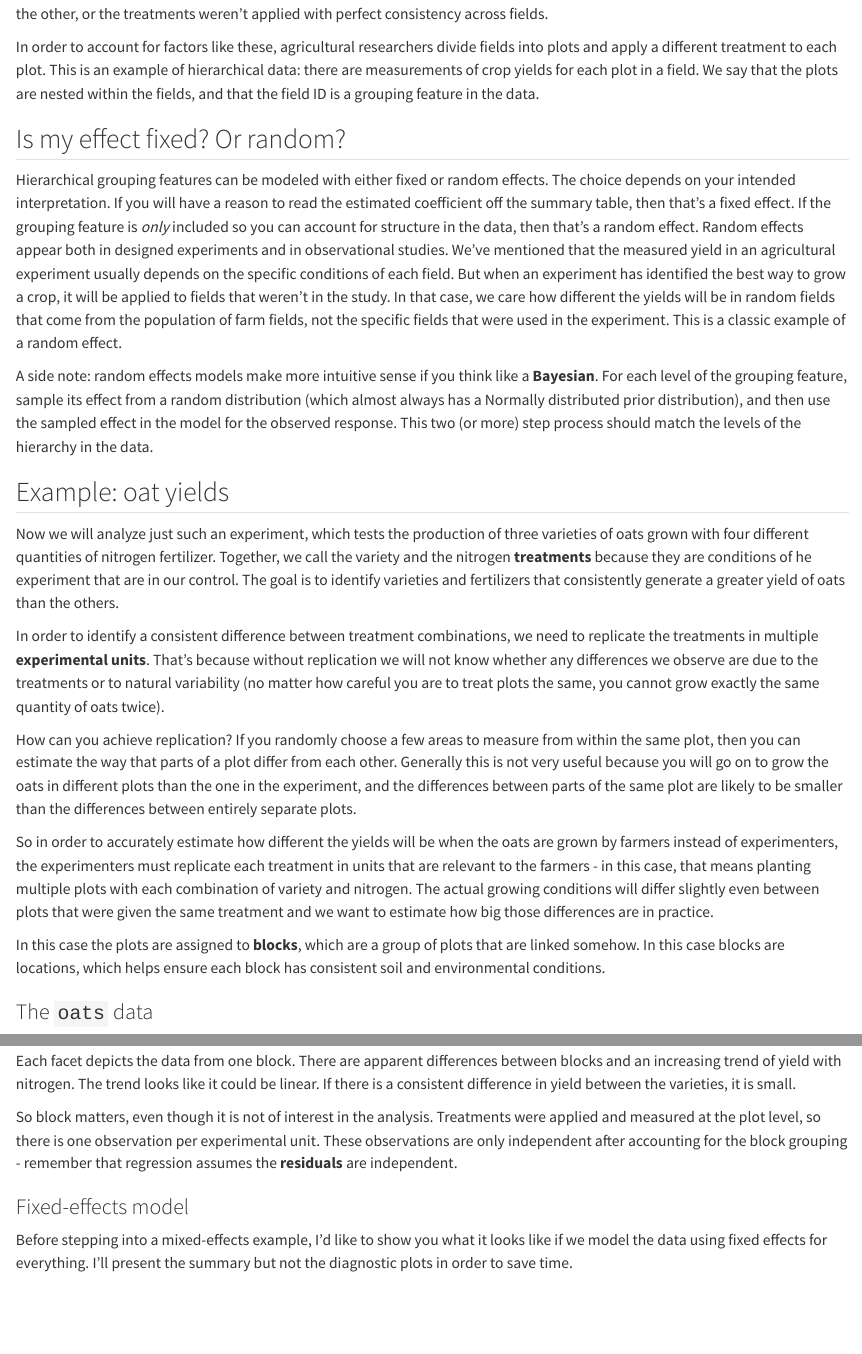
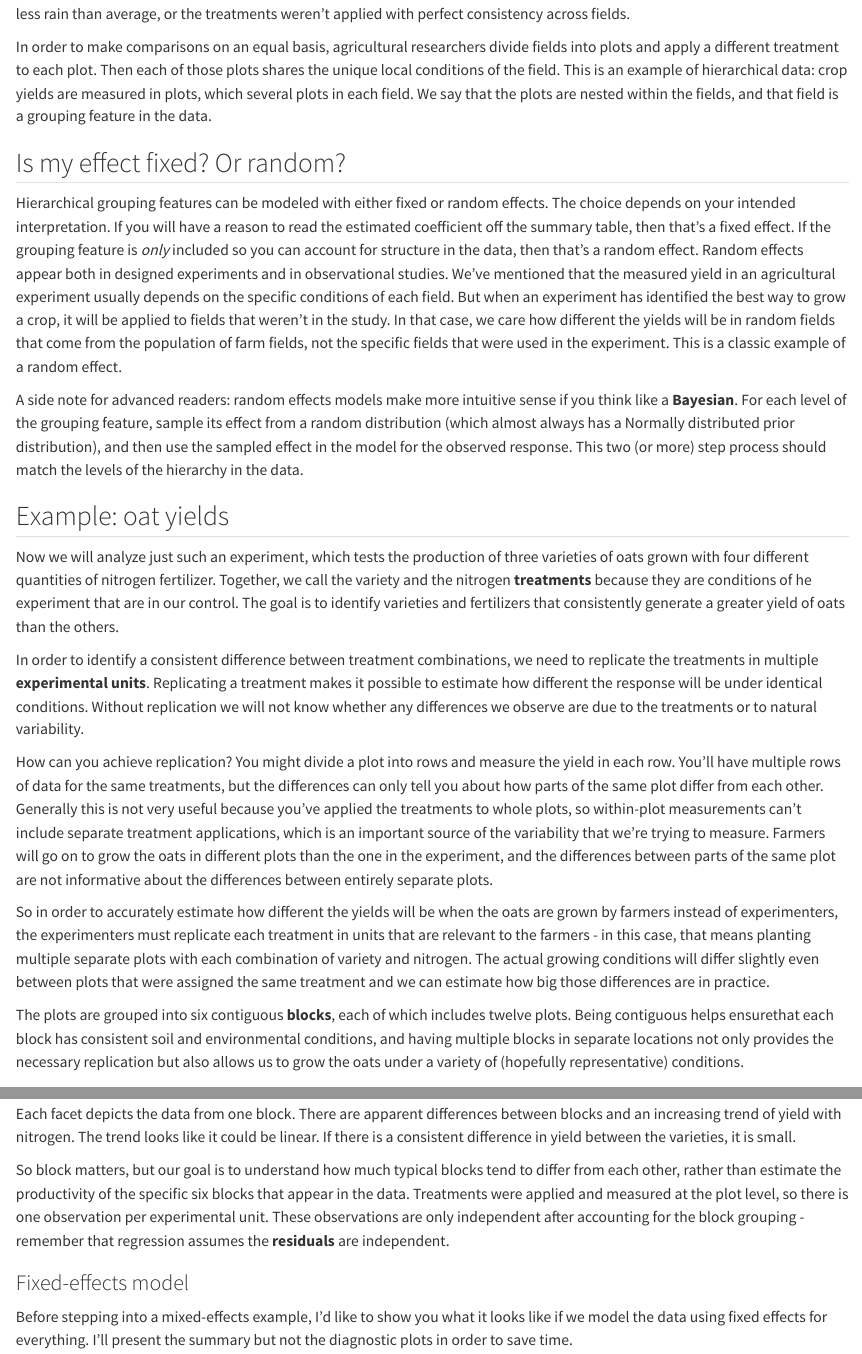
Before and after one commit to ucdavisdatalab/workshop_regression, a Quarto document (05_fixed_random_effects.qmd): the page in a window 1100 px wide, from 350 px down, and a second part further down, joined at a grey line. Rendered offline with R 4.5, knitr and Pandoc in place of Quarto, with nearby package versions.

Commit message:
fixed some typos

```diff
--- a/05_fixed_random_effects.qmd
+++ b/05_fixed_random_effects.qmd
@@ -26,23 +26,23 @@ was generally better quality in one field, or one got more rain than the other,
 or the treatments weren't applied with perfect consistency across fields.
 
-In order to account for factors like these, agricultural researchers divide
-fields into plots and apply a different treatment to each plot. This is an example of hierarchical data: there are  measurements of crop yields for each plot in a field. We say that the plots are nested within the fields, and that the field ID is a grouping feature in the data.
+In order to make comparisons on an equal basis, agricultural researchers divide
+fields into plots and apply a different treatment to each plot. Then each of those plots shares the unique local conditions of the field. This is an example of hierarchical data: crop yields are measured in plots, which several plots in each field. We say that the plots are nested within the fields, and that field is a grouping feature in the data.
 
 ## Is my effect fixed? Or random?
 Hierarchical grouping features can be modeled with either fixed or random effects. The choice depends on your intended interpretation. If you will have a reason to read the estimated coefficient off the summary table, then that's a fixed effect. If the grouping feature is *only* included so you can account for structure in the data, then that's a random effect.  Random effects appear both in designed experiments and in observational studies. We've mentioned that the measured yield in an agricultural experiment usually depends on the specific conditions of each field. But when an experiment has identified the best way to grow a crop, it will be applied to fields that weren't in the study. In that case, we care how different the yields will be in random fields that come from the population of farm fields, not the specific fields that were used in the experiment. This is a classic example of a random effect.
 
-A side note: random effects models make more intuitive sense if you think like a **Bayesian**. For each level of the grouping feature, sample its effect from a random distribution (which almost always has a Normally distributed prior distribution), and then use the sampled effect in the model for the observed response. This two (or more) step process should match the levels of the hierarchy in the data.
+A side note for advanced readers: random effects models make more intuitive sense if you think like a **Bayesian**. For each level of the grouping feature, sample its effect from a random distribution (which almost always has a Normally distributed prior distribution), and then use the sampled effect in the model for the observed response. This two (or more) step process should match the levels of the hierarchy in the data.
 
 ## Example: oat yields
 Now we will analyze just such an experiment, which tests the production of three varieties of oats grown with four different quantities of nitrogen fertilizer. Together, we call the variety and the nitrogen **treatments** because they are conditions of he experiment that are in our control. The goal is to identify varieties and fertilizers that consistently generate a greater yield of oats than the others.
 
-In order to identify a consistent difference between treatment combinations, we need to replicate the treatments in multiple **experimental units**. That's because without replication we will not know whether any differences we observe are due to the treatments or to natural variability (no matter how careful you are to treat plots the same, you cannot grow exactly the same quantity of oats twice).
+In order to identify a consistent difference between treatment combinations, we need to replicate the treatments in multiple **experimental units**. Replicating a treatment makes it possible to estimate how different the response will be under identical conditions. Without replication we will not know whether any differences we observe are due to the treatments or to natural variability.
 
-How can you achieve replication? If you randomly choose a few areas to measure from within the same plot, then you can estimate the way that parts of a plot differ from each other. Generally this is not very useful because you will go on to grow the oats in different plots than the one in the experiment, and the differences between parts of the same plot are likely to be smaller than the differences between entirely separate plots.
+How can you achieve replication? You might divide a plot into rows and measure the yield in each row. You'll have multiple rows of data for the same treatments, but the differences can only tell you about how parts of the same plot differ from each other. Generally this is not very useful because you've applied the treatments to whole plots, so within-plot measurements can't include separate treatment applications, which is an important source of the variability that we're trying to measure. Farmers will go on to grow the oats in different plots than the one in the experiment, and the differences between parts of the same plot are not informative about the differences between entirely separate plots.
 
-So in order to accurately estimate how different the yields will be when the oats are grown by farmers instead of experimenters, the experimenters must replicate each treatment in units that are relevant to the farmers - in this case, that means planting multiple plots with each combination of variety and nitrogen. The actual growing conditions will differ slightly even between plots that were given the same treatment and we want to estimate how big those differences are in practice.
+So in order to accurately estimate how different the yields will be when the oats are grown by farmers instead of experimenters, the experimenters must replicate each treatment in units that are relevant to the farmers - in this case, that means planting multiple separate plots with each combination of variety and nitrogen. The actual growing conditions will differ slightly even between plots that were assigned the same treatment and we can estimate how big those differences are in practice.
 
-In this case the plots are assigned to **blocks**, which are a group of plots that are linked somehow. In this case blocks are locations, which helps ensure each block has consistent soil and environmental conditions.
+The plots are grouped into six contiguous **blocks**, each of which includes twelve plots. Being contiguous helps ensurethat each block has consistent soil and environmental conditions, and having multiple blocks in separate locations not only provides the necessary replication but also allows us to grow the oats under a variety of (hopefully representative) conditions.
 
 ### The `oats` data
 We are finally ready to look at the data.
@@ -85,7 +85,7 @@ ggplot(oats) +
 
 Each facet depicts the data from one block. There are apparent differences between blocks and an increasing trend of yield with nitrogen. The trend looks like it could be linear. If there is a consistent difference in yield between the varieties, it is small.
 
-So block matters, even though it is not of interest in the analysis. Treatments were applied and measured at the plot level, so there is one observation per experimental unit. These observations are only independent after accounting for the block grouping - remember that regression assumes the **residuals** are independent.
+So block matters, but our goal is to understand how much typical blocks tend to differ from each other, rather than estimate the productivity of the specific six blocks that appear in the data. Treatments were applied and measured at the plot level, so there is one observation per experimental unit. These observations are only independent after accounting for the block grouping - remember that regression assumes the **residuals** are independent.
 
 ### Fixed-effects model
 
```
Also changed, not shown: 05_fixed_random_effects.qmd (4 more changed lines).
